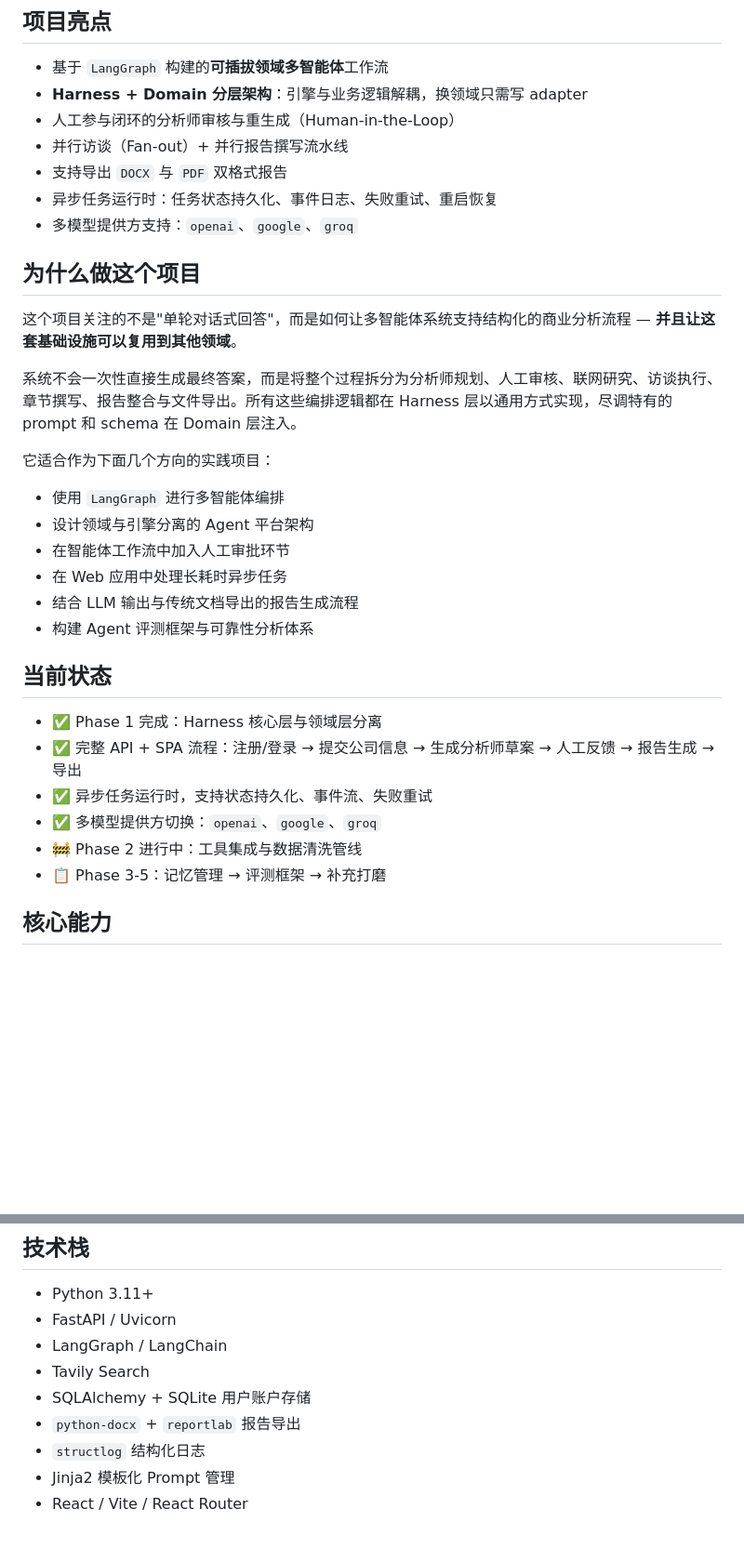
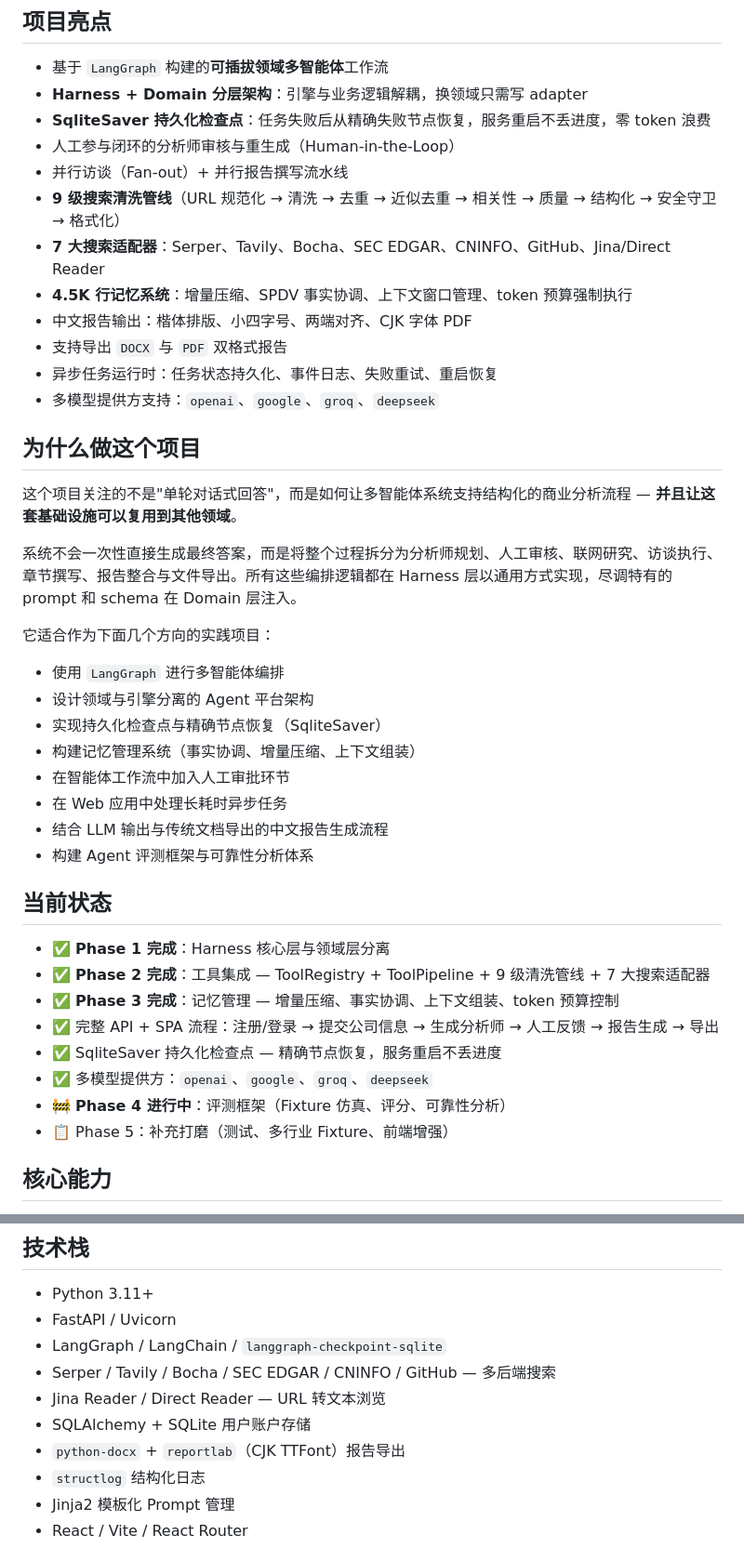
Before and after one commit to Gkoi312/Multi-Agent-Business-Analysis, a Markdown page: README-zh.md, 2 parts joined by grey strips. Shown at 93% size. Drawn GitHub-style; blank space fills up the shorter version.

```diff
--- a/README-zh.md
+++ b/README-zh.md
@@ -23,11 +23,16 @@
 
 - 基于 `LangGraph` 构建的**可插拔领域多智能体**工作流
 - **Harness + Domain 分层架构**：引擎与业务逻辑解耦，换领域只需写 adapter
+- **SqliteSaver 持久化检查点**：任务失败后从精确失败节点恢复，服务重启不丢进度，零 token 浪费
 - 人工参与闭环的分析师审核与重生成（Human-in-the-Loop）
 - 并行访谈（Fan-out）+ 并行报告撰写流水线
+- **9 级搜索清洗管线**（URL 规范化 → 清洗 → 去重 → 近似去重 → 相关性 → 质量 → 结构化 → 安全守卫 → 格式化）
+- **7 大搜索适配器**：Serper、Tavily、Bocha、SEC EDGAR、CNINFO、GitHub、Jina/Direct Reader
+- **4.5K 行记忆系统**：增量压缩、SPDV 事实协调、上下文窗口管理、token 预算强制执行
+- 中文报告输出：楷体排版、小四字号、两端对齐、CJK 字体 PDF
 - 支持导出 `DOCX` 与 `PDF` 双格式报告
 - 异步任务运行时：任务状态持久化、事件日志、失败重试、重启恢复
-- 多模型提供方支持：`openai`、`google`、`groq`
+- 多模型提供方支持：`openai`、`google`、`groq`、`deepseek`
 
 ## 为什么做这个项目
 
@@ -39,19 +44,23 @@
 
 - 使用 `LangGraph` 进行多智能体编排
 - 设计领域与引擎分离的 Agent 平台架构
+- 实现持久化检查点与精确节点恢复（SqliteSaver）
+- 构建记忆管理系统（事实协调、增量压缩、上下文组装）
 - 在智能体工作流中加入人工审批环节
 - 在 Web 应用中处理长耗时异步任务
-- 结合 LLM 输出与传统文档导出的报告生成流程
+- 结合 LLM 输出与传统文档导出的中文报告生成流程
 - 构建 Agent 评测框架与可靠性分析体系
 
 ## 当前状态
 
-- ✅ Phase 1 完成：Harness 核心层与领域层分离
-- ✅ 完整 API + SPA 流程：注册/登录 → 提交公司信息 → 生成分析师草案 → 人工反馈 → 报告生成 → 导出
-- ✅ 异步任务运行时，支持状态持久化、事件流、失败重试
-- ✅ 多模型提供方切换：`openai`、`google`、`groq`
-- 🚧 Phase 2 进行中：工具集成与数据清洗管线
-- 📋 Phase 3-5：记忆管理 → 评测框架 → 补充打磨
+- ✅ **Phase 1 完成**：Harness 核心层与领域层分离
+- ✅ **Phase 2 完成**：工具集成 — ToolRegistry + ToolPipeline + 9 级清洗管线 + 7 大搜索适配器
+- ✅ **Phase 3 完成**：记忆管理 — 增量压缩、事实协调、上下文组装、token 预算控制
+- ✅ 完整 API + SPA 流程：注册/登录 → 提交公司信息 → 生成分析师 → 人工反馈 → 报告生成 → 导出
+- ✅ SqliteSaver 持久化检查点 — 精确节点恢复，服务重启不丢进度
+- ✅ 多模型提供方：`openai`、`google`、`groq`、`deepseek`
+- 🚧 **Phase 4 进行中**：评测框架（Fixture 仿真、评分、可靠性分析）
+- 📋 Phase 5：补充打磨（测试、多行业 Fixture、前端增强）
 
 ## 核心能力
 
@@ -75,10 +84,11 @@
 
 - Python 3.11+
 - FastAPI / Uvicorn
-- LangGraph / LangChain
-- Tavily Search
+- LangGraph / LangChain / `langgraph-checkpoint-sqlite`
+- Serper / Tavily / Bocha / SEC EDGAR / CNINFO / GitHub — 多后端搜索
+- Jina Reader / Direct Reader — URL 转文本浏览
 - SQLAlchemy + SQLite 用户账户存储
-- `python-docx` + `reportlab` 报告导出
+- `python-docx` + `reportlab`（CJK TTFont）报告导出
 - `structlog` 结构化日志
 - Jinja2 模板化 Prompt 管理
 - React / Vite / React Router
```
Also changed, not shown: other parts of README-zh.md (+3 -3 lines), README.md (+29 -18 lines).
